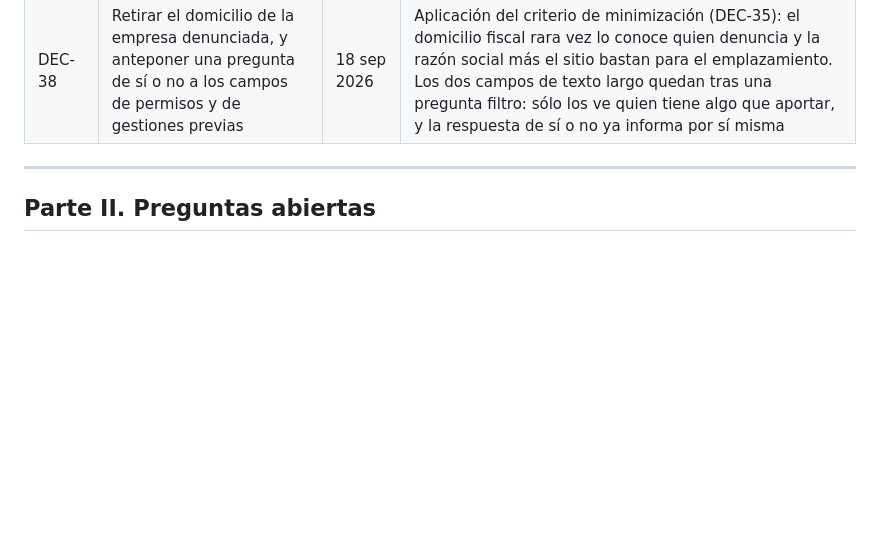
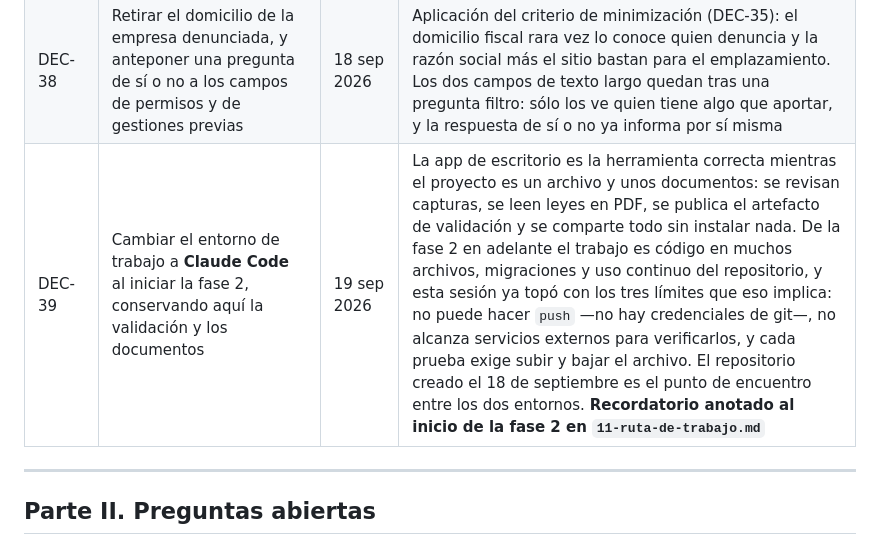
Before and after one commit to SedemaOficina/denuncia-ambiental, a Markdown page: documentacion/05-decisiones-y-pendientes.md, the part around the change. Rendered like a GitHub page; blank space fills up the shorter version.

```diff
--- a/documentacion/05-decisiones-y-pendientes.md
+++ b/documentacion/05-decisiones-y-pendientes.md
@@ -49,6 +49,7 @@ Este documento concentra las decisiones ya tomadas y **las quince preguntas abie
 | DEC-36 | Adoptar el mapa base de **CARTO** con clave propia, y sacar del código la dirección del proveedor y la clave hacia un archivo de configuración local no versionado | 18 sep 2026 | Resuelve la mitad de B-10: el prototipo consumía los mosaicos de OpenStreetMap directamente, cuyo servicio no está abierto al uso institucional de producción. La capa gratuita de CARTO admite cinco millones de peticiones de mosaico al mes y obliga a acreditar a CARTO y a OpenStreetMap en cada mapa. La clave **no puede vivir en el código**: el repositorio es público y una credencial escrita ahí queda indexada en horas. Queda en `prototipo/configuracion-local.js`, excluido del repositorio, y el prototipo cae al proveedor sin clave si el archivo no existe. Es la regla de cero valores fijos, y el mismo mecanismo que en la versión funcional será una variable de entorno |
 | DEC-37 | Capturar primero la dirección —calle, número, alcaldía, colonia, código postal— y proponer el punto en el mapa a partir de ella, dejando que la persona lo mueva | 18 sep 2026 | Es como la gente piensa el lugar de los hechos. **Invierte la dependencia** que se había fijado —alcaldía, colonia y código postal derivados del mapa— pero no la regla de fondo: el cruce que determina la competencia se resuelve sobre la coordenada (DEC-04). Cuando la alcaldía del punto difiere de la elegida, manda la del punto y se avisa, en lugar de cambiarla en silencio. La geocodificación inversa deja de sobrescribir lo que la persona escribió: sólo rellena lo vacío |
 | DEC-38 | Retirar el domicilio de la empresa denunciada, y anteponer una pregunta de sí o no a los campos de permisos y de gestiones previas | 18 sep 2026 | Aplicación del criterio de minimización (DEC-35): el domicilio fiscal rara vez lo conoce quien denuncia y la razón social más el sitio bastan para el emplazamiento. Los dos campos de texto largo quedan tras una pregunta filtro: sólo los ve quien tiene algo que aportar, y la respuesta de sí o no ya informa por sí misma |
+| DEC-39 | Cambiar el entorno de trabajo a **Claude Code** al iniciar la fase 2, conservando aquí la validación y los documentos | 19 sep 2026 | La app de escritorio es la herramienta correcta mientras el proyecto es un archivo y unos documentos: se revisan capturas, se leen leyes en PDF, se publica el artefacto de validación y se comparte todo sin instalar nada. De la fase 2 en adelante el trabajo es código en muchos archivos, migraciones y uso continuo del repositorio, y esta sesión ya topó con los tres límites que eso implica: no puede hacer `push` —no hay credenciales de git—, no alcanza servicios externos para verificarlos, y cada prueba exige subir y bajar el archivo. El repositorio creado el 18 de septiembre es el punto de encuentro entre los dos entornos. **Recordatorio anotado al inicio de la fase 2 en `11-ruta-de-trabajo.md`** |
 
 ---
 
```
Also changed, not shown: documentacion/11-ruta-de-trabajo.md (+20 -0 lines).
